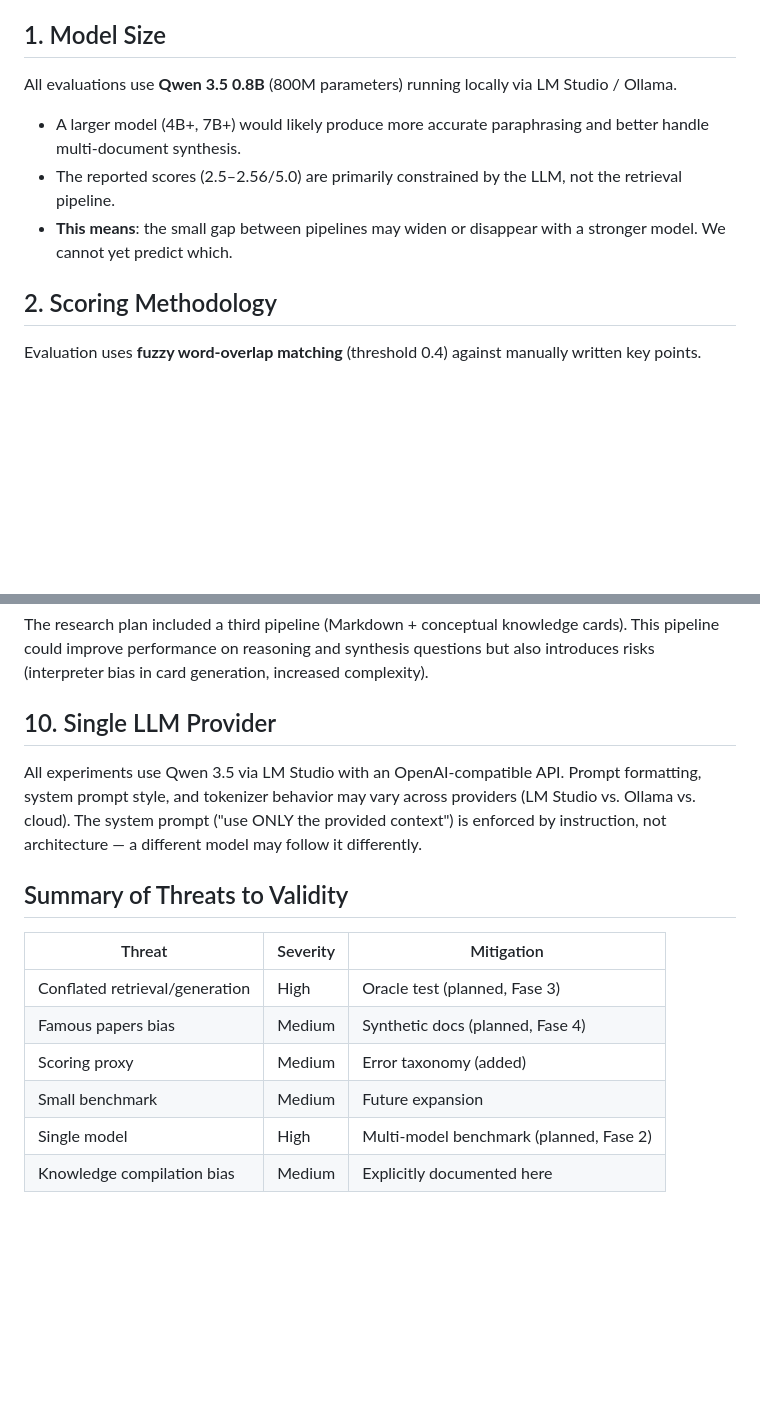
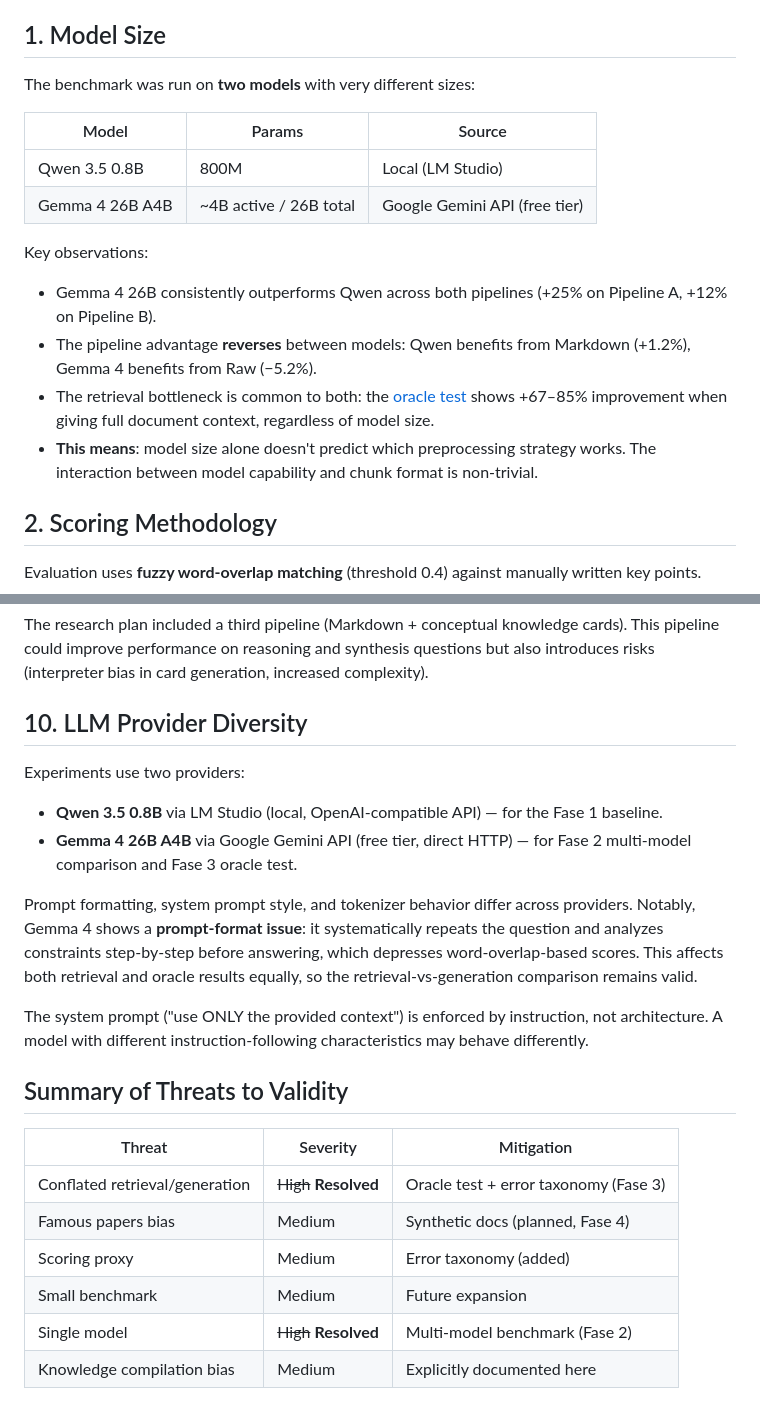
Before and after one commit to cioffiAI/rag-vs-markdown, a Markdown page: docs/limitations.md, 2 parts joined by grey strips. GitHub-like rendering; blank space fills up the shorter version.

```diff
--- a/docs/limitations.md
+++ b/docs/limitations.md
@@ -4,11 +4,18 @@ This document describes the known limitations of the benchmark and experimental
 
 ## 1. Model Size
 
-All evaluations use **Qwen 3.5 0.8B** (800M parameters) running locally via LM Studio / Ollama.
+The benchmark was run on **two models** with very different sizes:
 
-- A larger model (4B+, 7B+) would likely produce more accurate paraphrasing and better handle multi-document synthesis.
-- The reported scores (2.5–2.56/5.0) are primarily constrained by the LLM, not the retrieval pipeline.
-- **This means**: the small gap between pipelines may widen or disappear with a stronger model. We cannot yet predict which.
+| Model | Params | Source |
+|-------|--------|--------|
+| Qwen 3.5 0.8B | 800M | Local (LM Studio) |
+| Gemma 4 26B A4B | ~4B active / 26B total | Google Gemini API (free tier) |
+
+Key observations:
+- Gemma 4 26B consistently outperforms Qwen across both pipelines (+25% on Pipeline A, +12% on Pipeline B).
+- The pipeline advantage **reverses** between models: Qwen benefits from Markdown (+1.2%), Gemma 4 benefits from Raw (−5.2%).
+- The retrieval bottleneck is common to both: the [oracle test](reports/fase3_retrieval_vs_generation.md) shows +67–85% improvement when giving full document context, regardless of model size.
+- **This means**: model size alone doesn't predict which preprocessing strategy works. The interaction between model capability and chunk format is non-trivial.
 
 ## 2. Scoring Methodology
 
@@ -71,17 +81,23 @@ Table extraction questions are evaluated through the same chunking pipeline as t
 
 The research plan included a third pipeline (Markdown + conceptual knowledge cards). This pipeline could improve performance on reasoning and synthesis questions but also introduces risks (interpreter bias in card generation, increased complexity).
 
-## 10. Single LLM Provider
+## 10. LLM Provider Diversity
 
-All experiments use Qwen 3.5 via LM Studio with an OpenAI-compatible API. Prompt formatting, system prompt style, and tokenizer behavior may vary across providers (LM Studio vs. Ollama vs. cloud). The system prompt ("use ONLY the provided context") is enforced by instruction, not architecture — a different model may follow it differently.
+Experiments use two providers:
+- **Qwen 3.5 0.8B** via LM Studio (local, OpenAI-compatible API) — for the Fase 1 baseline.
+- **Gemma 4 26B A4B** via Google Gemini API (free tier, direct HTTP) — for Fase 2 multi-model comparison and Fase 3 oracle test.
+
+Prompt formatting, system prompt style, and tokenizer behavior differ across providers. Notably, Gemma 4 shows a **prompt-format issue**: it systematically repeats the question and analyzes constraints step-by-step before answering, which depresses word-overlap-based scores. This affects both retrieval and oracle results equally, so the retrieval-vs-generation comparison remains valid.
+
+The system prompt ("use ONLY the provided context") is enforced by instruction, not architecture. A model with different instruction-following characteristics may behave differently.
 
 ## Summary of Threats to Validity
 
 | Threat | Severity | Mitigation |
 |--------|----------|------------|
-| Conflated retrieval/generation | High | Oracle test (planned, Fase 3) |
+| Conflated retrieval/generation | ~~High~~ **Resolved** | Oracle test + error taxonomy (Fase 3) |
 | Famous papers bias | Medium | Synthetic docs (planned, Fase 4) |
 | Scoring proxy | Medium | Error taxonomy (added) |
 | Small benchmark | Medium | Future expansion |
-| Single model | High | Multi-model benchmark (planned, Fase 2) |
+| Single model | ~~High~~ **Resolved** | Multi-model benchmark (Fase 2) |
 | Knowledge compilation bias | Medium | Explicitly documented here |
```
Also changed, not shown: other parts of docs/limitations.md (+8 -5 lines), README.md (+44 -17 lines), docs/results.md (+28 -12 lines).
